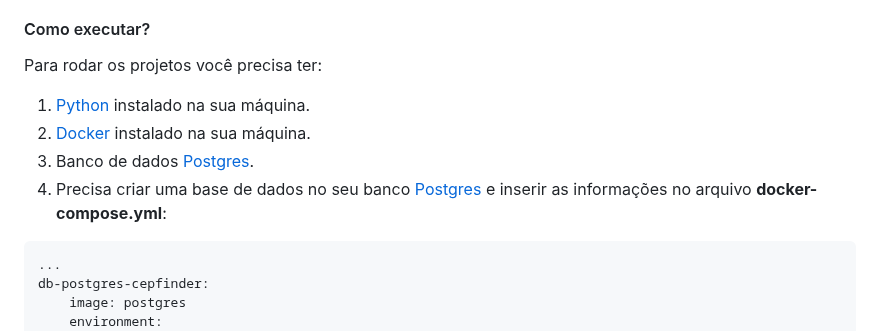
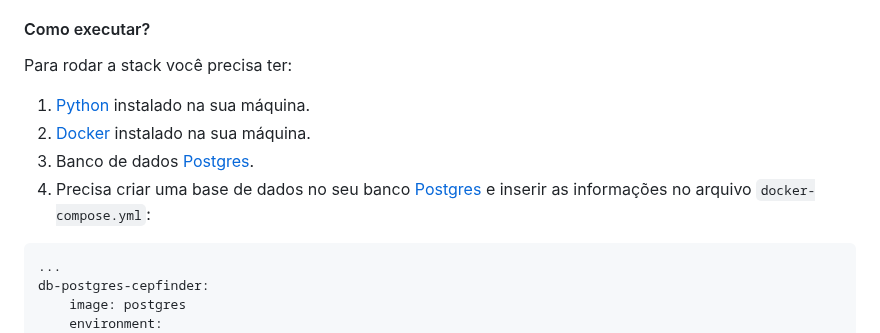
Before and after one commit to LeonardoRochaLima/cep-finder, a Markdown page: README.md, the part around one of its changes. Rendered like a GitHub page.

Commit message:
Atualizando README.md

````diff
--- a/README.md
+++ b/README.md
@@ -11,12 +11,12 @@ O objetivo do projeto era criar uma stack utilizando **docker compose** que cont
 
 #### Como executar?
 
-Para rodar os projetos você precisa ter:
+Para rodar a stack você precisa ter:
 
 1. [Python](https://www.python.org/) instalado na sua máquina.
 2. [Docker](https://docs.docker.com/) instalado na sua máquina.
 3. Banco de dados [Postgres](https://www.postgresql.org/docs/).
-4. Precisa criar uma base de dados no seu banco [Postgres](https://www.postgresql.org/docs/) e inserir as informações no arquivo **docker-compose.yml**:
+4. Precisa criar uma base de dados no seu banco [Postgres](https://www.postgresql.org/docs/) e inserir as informações no arquivo `docker-compose.yml`:
 ```
 ...
 db-postgres-cepfinder:
````
Also changed, not shown: other parts of README.md (+1 -1 lines).
